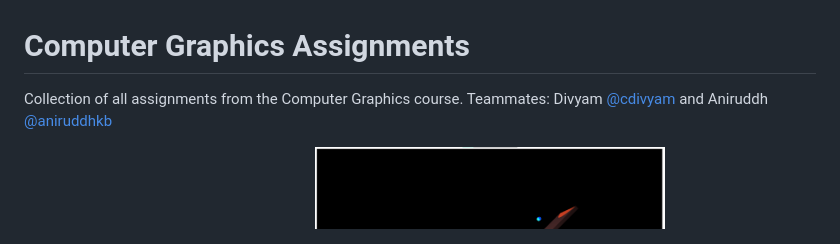
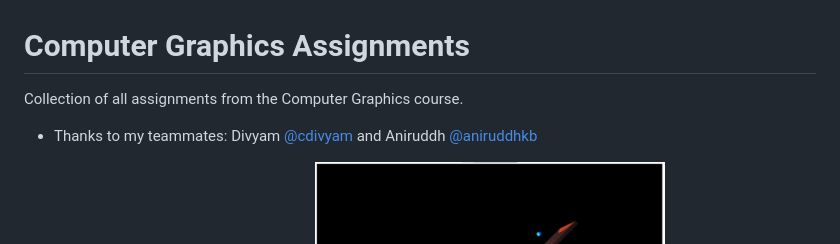
Before and after one commit to aamadeuss/Computer-Graphics, a Markdown page: README.md, the part around the change. Drawn GitHub-style.

```diff
--- a/README.md
+++ b/README.md
@@ -1,6 +1,7 @@
 # Computer Graphics Assignments
 Collection of all assignments from the Computer Graphics course.
-Teammates: Divyam [@cdivyam](https://github.com/cdivyam) and Aniruddh [@aniruddhkb](https://github.com/aniruddhkb)
+
+- Thanks to my teammates: Divyam [@cdivyam](https://github.com/cdivyam) and Aniruddh [@aniruddhkb](https://github.com/aniruddhkb)
 
 <p align="center">
   <img src="./Assignment_1_Pacman/More/Screenshots/Dragged_and_dropped.png" width="350" title="Pacman">
```
